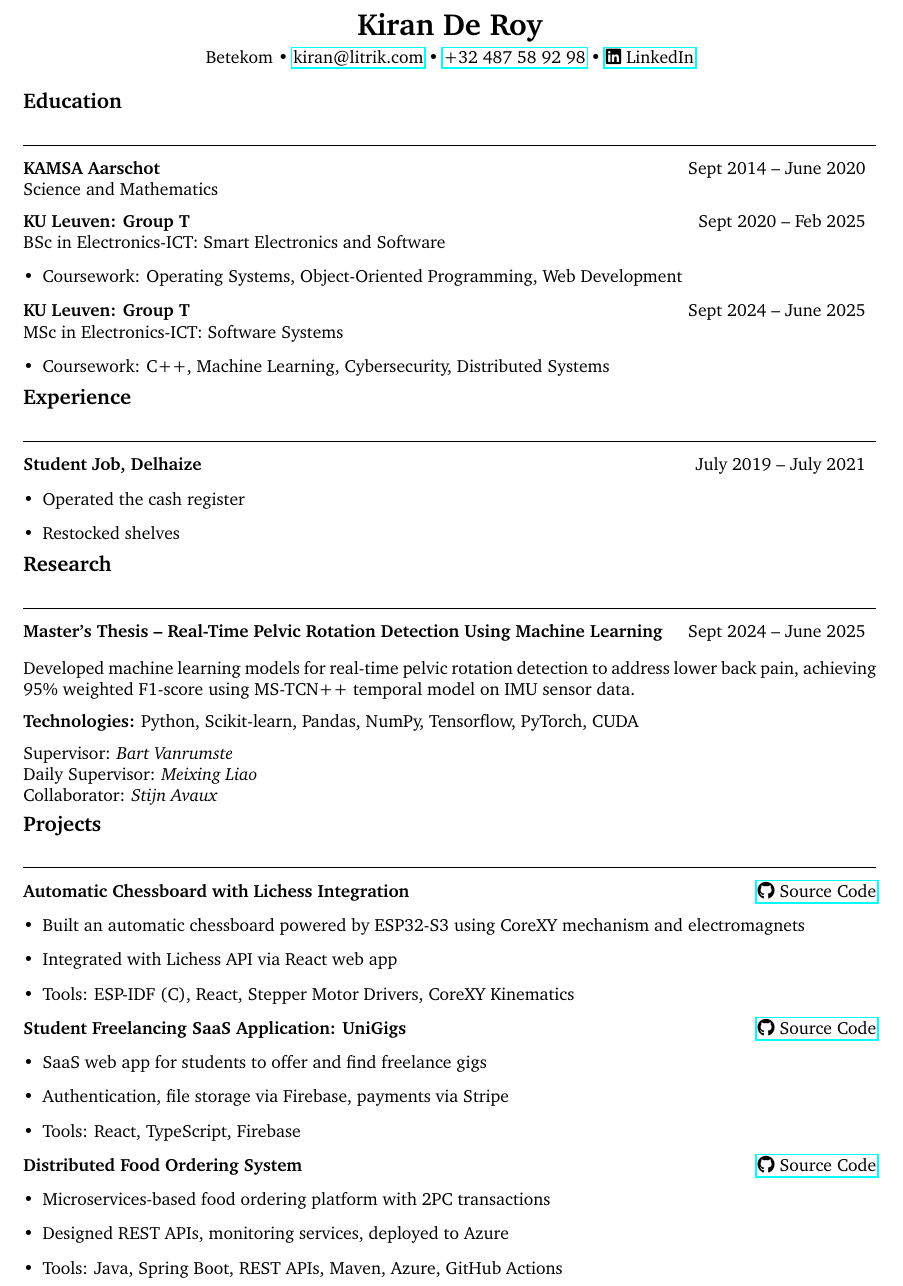
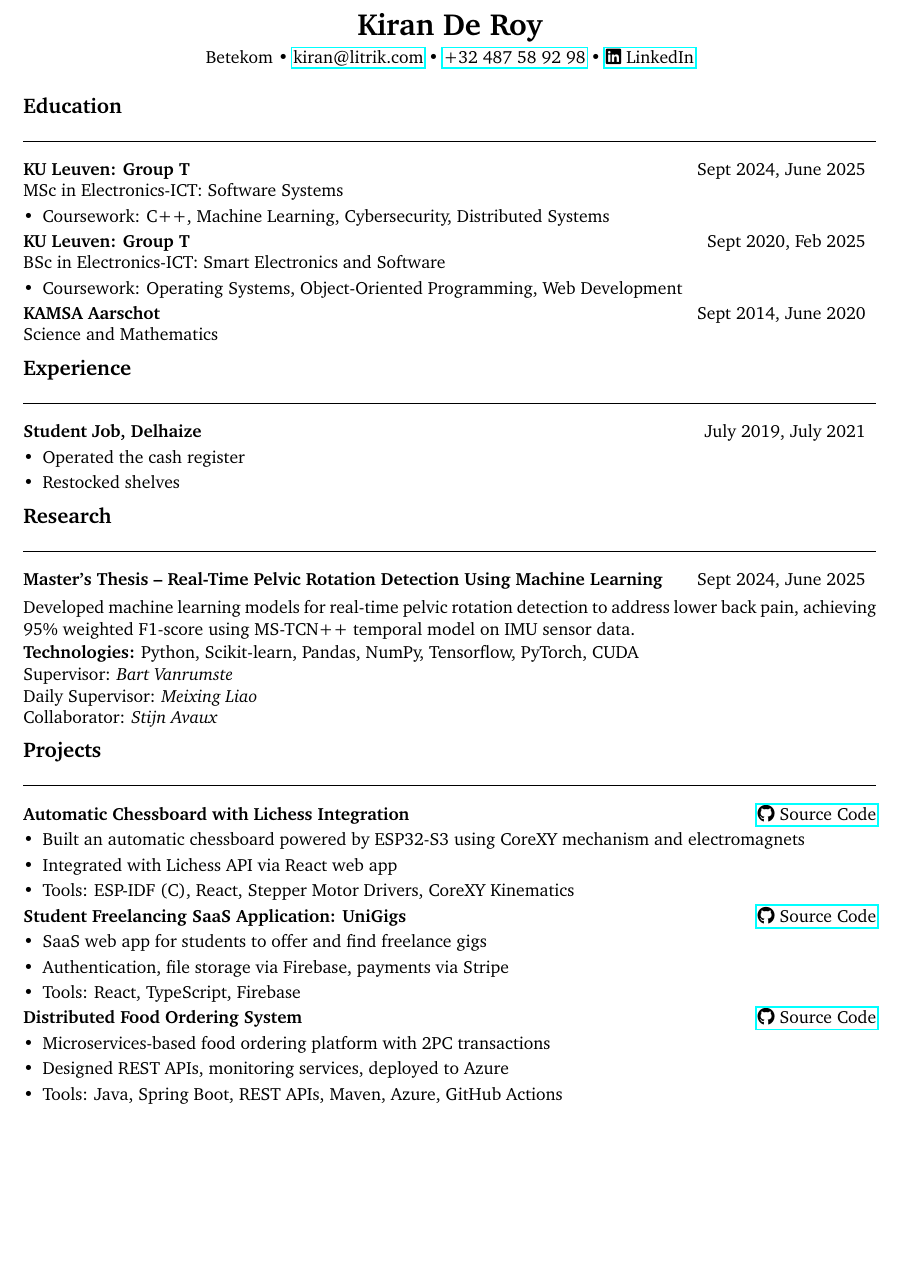
Before and after one commit to Yornared/CV, a LaTeX CV (cv.tex): part of page 1 of 2 before the commit and part of the page after it, cut so that both start at the same text, the shorter picture padded with empty space. Compiled offline with pdfLaTeX.

Commit message:
small design tweaks

```diff
--- a/cv.tex
+++ b/cv.tex
@@ -11,7 +11,10 @@
 
 % Section formatting
 \titleformat{\section}{\bfseries\large}{}{0pt}{}[\vspace{1pt}\rule{\linewidth}{0.4pt}]
-\titlespacing{\section}{0pt}{0.1cm}{0.1cm}
+\titlespacing{\section}{0pt}{0.2cm}{0.2cm}
+
+\setlength{\parskip}{1pt}   % default with parskip is bigger
+
 
 \ifdefined\HCode
   %HTML mode ---
@@ -48,27 +51,25 @@
 
 
 \begin{tabular*}{\textwidth}{@{\extracolsep{\fill}} l r}
-\textbf{KAMSA Aarschot} & Sept 2014 -- June 2020 \\
+\textbf{KU Leuven: Group T} & Sept 2024, June 2025 \\
 \end{tabular*}
-Science and Mathematics
-
+MSc in Electronics-ICT: Software Systems
+\begin{highlights}
+    \item Coursework: C++, Machine Learning, Cybersecurity, Distributed Systems
+\end{highlights}
 
 \begin{tabular*}{\textwidth}{@{\extracolsep{\fill}} l r}
-\textbf{KU Leuven: Group T} & Sept 2020 -- Feb 2025 \\
+\textbf{KU Leuven: Group T} & Sept 2020, Feb 2025 \\
 \end{tabular*}
 BSc in Electronics-ICT: Smart Electronics and Software
 \begin{highlights}
     \item Coursework: Operating Systems, Object-Oriented Programming, Web Development
 \end{highlights}
 
-
 \begin{tabular*}{\textwidth}{@{\extracolsep{\fill}} l r}
-\textbf{KU Leuven: Group T} & Sept 2024 -- June 2025 \\
+\textbf{KAMSA Aarschot} & Sept 2014, June 2020 \\
 \end{tabular*}
-MSc in Electronics-ICT: Software Systems
-\begin{highlights}
-    \item Coursework: C++, Machine Learning, Cybersecurity, Distributed Systems
-\end{highlights}
+Science and Mathematics
 
 
 % ===== Experience =====
@@ -76,7 +77,7 @@
 
 
 \begin{tabular*}{\textwidth}{@{\extracolsep{\fill}} l r}
-\textbf{Student Job, Delhaize} & July 2019 -- July 2021 \\
+\textbf{Student Job, Delhaize} & July 2019, July 2021 \\
 \end{tabular*}\begin{highlights}
     \item Operated the cash register
     \item Restocked shelves
@@ -86,7 +87,7 @@
 % ===== Research =====
 \section{Research}
 \begin{tabular*}{\textwidth}{@{\extracolsep{\fill}} l r}
-\textbf{Master's Thesis – Real-Time Pelvic Rotation Detection Using Machine Learning} & Sept 2024 -- June 2025 \\
+\textbf{Master's Thesis – Real-Time Pelvic Rotation Detection Using Machine Learning} & Sept 2024, June 2025 \\
 \end{tabular*}
 
 \vspace{.1cm}
```
Also changed, not shown: cv.tex (2 more changed lines).
